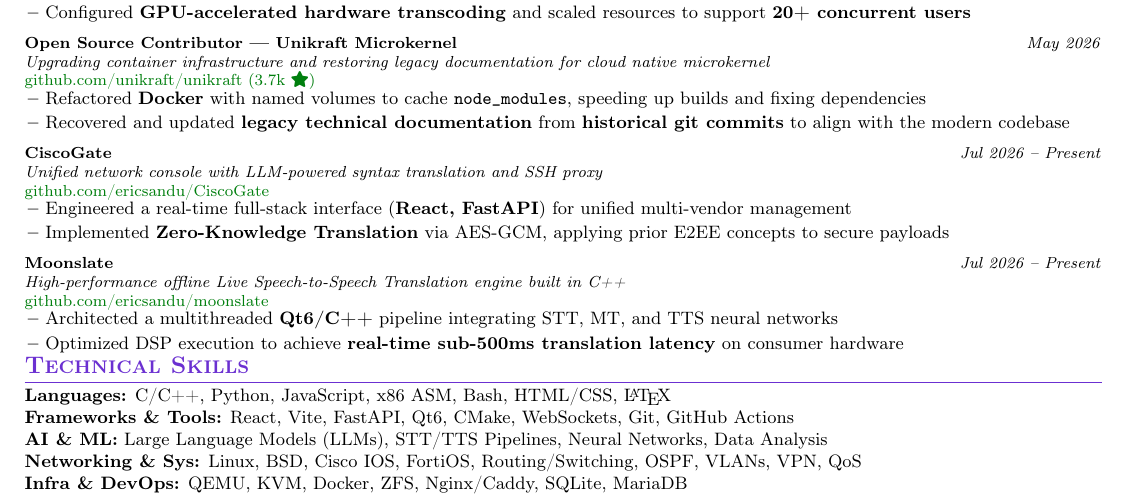
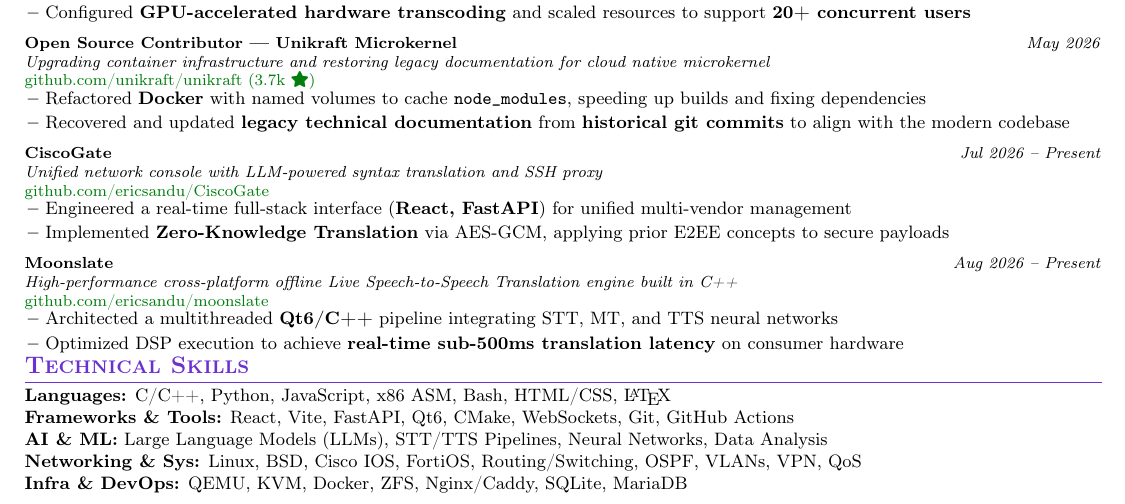
Before and after one commit to ericsandu/CV, a LaTeX CV (cv.tex): part of the page, cut so that both start at the same text. Compiled offline with pdfLaTeX.

Commit message:
Update moonslate project info

```diff
--- a/cv.tex
+++ b/cv.tex
@@ -284,8 +284,8 @@
 
 \resumeProject
   {Moonslate}
-  {High-performance offline Live Speech-to-Speech Translation engine built in C++}
-  {Jul 2026 -- Present}
+  {High-performance cross-platform offline Live Speech-to-Speech Translation engine built in C++}
+  {Aug 2026 -- Present}
   {\href{https://github.com/ericsandu/moonslate}{github.com/ericsandu/moonslate}}
 
 \resumeItemListStart
```
